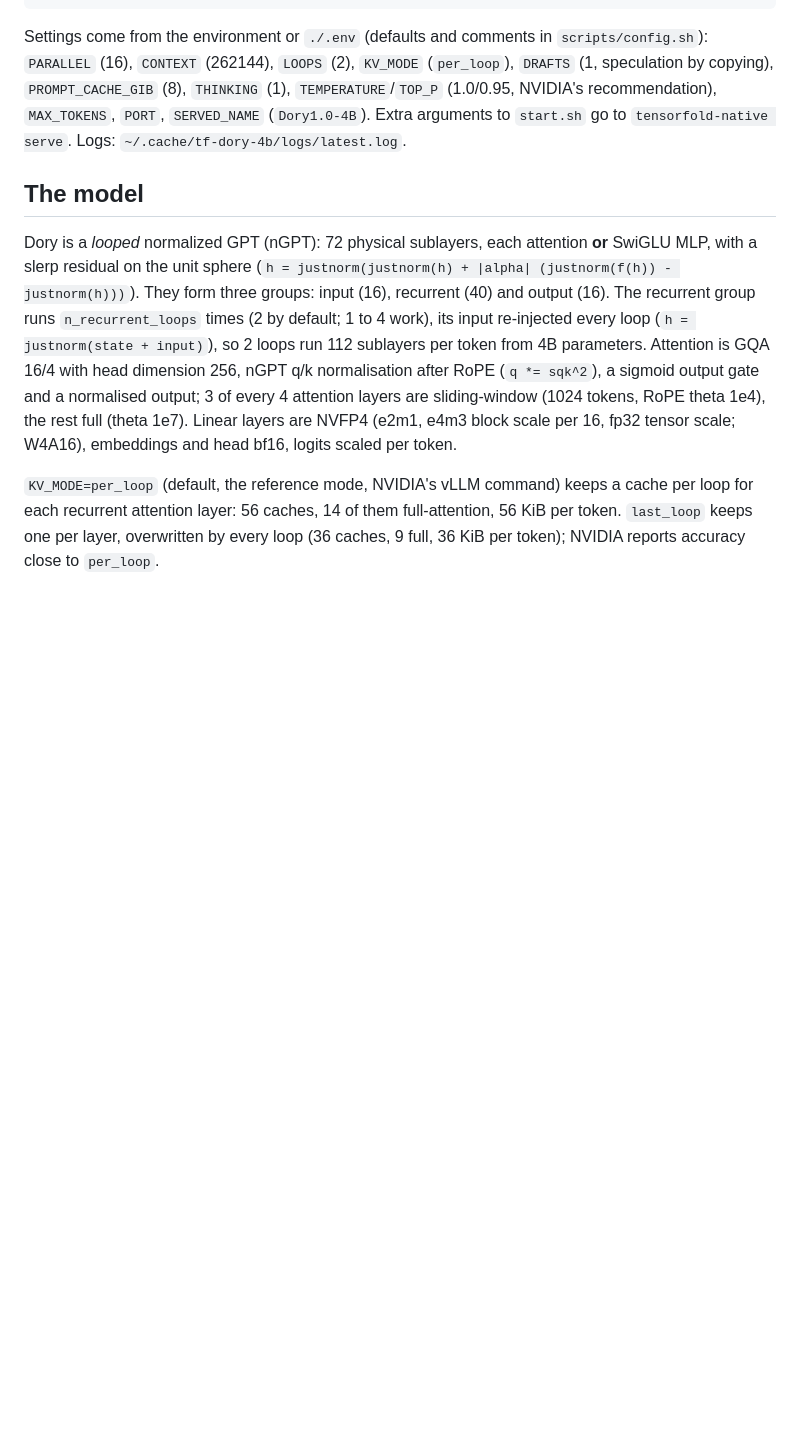
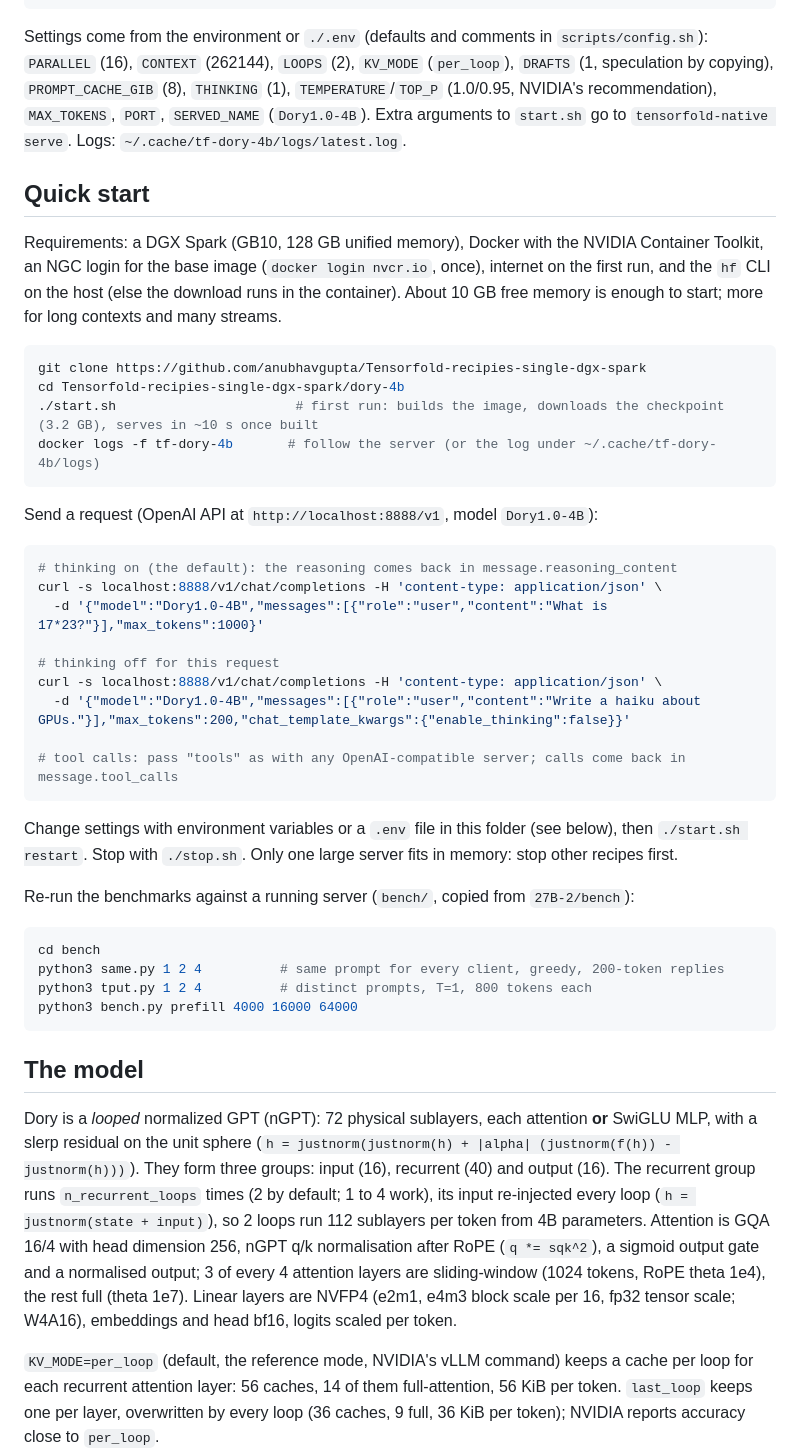
Before and after one commit to anubhavgupta/Tensorfold-recipies-single-dgx-spark, a Markdown page: dory-4b/README.md, the part around the change. Drawn GitHub-style; blank space fills up the shorter version.

````diff
--- a/dory-4b/README.md
+++ b/dory-4b/README.md
@@ -16,6 +16,46 @@ Settings come from the environment or `./.env` (defaults and comments in `script
 (262144), `LOOPS` (2), `KV_MODE` (`per_loop`), `DRAFTS` (1, speculation by copying), `PROMPT_CACHE_GIB` (8), `THINKING`
 (1), `TEMPERATURE`/`TOP_P` (1.0/0.95, NVIDIA's recommendation), `MAX_TOKENS`, `PORT`, `SERVED_NAME` (`Dory1.0-4B`).
 Extra arguments to `start.sh` go to `tensorfold-native serve`. Logs: `~/.cache/tf-dory-4b/logs/latest.log`.
+
+## Quick start
+
+Requirements: a DGX Spark (GB10, 128 GB unified memory), Docker with the NVIDIA Container Toolkit, an NGC login for the
+base image (`docker login nvcr.io`, once), internet on the first run, and the `hf` CLI on the host (else the download
+runs in the container). About 10 GB free memory is enough to start; more for long contexts and many streams.
+
+```bash
+git clone https://github.com/anubhavgupta/Tensorfold-recipies-single-dgx-spark
+cd Tensorfold-recipies-single-dgx-spark/dory-4b
+./start.sh                       # first run: builds the image, downloads the checkpoint (3.2 GB), serves in ~10 s once built
+docker logs -f tf-dory-4b       # follow the server (or the log under ~/.cache/tf-dory-4b/logs)
+```
+
+Send a request (OpenAI API at `http://localhost:8888/v1`, model `Dory1.0-4B`):
+
+```bash
+# thinking on (the default): the reasoning comes back in message.reasoning_content
+curl -s localhost:8888/v1/chat/completions -H 'content-type: application/json' \
+  -d '{"model":"Dory1.0-4B","messages":[{"role":"user","content":"What is 17*23?"}],"max_tokens":1000}'
+
+# thinking off for this request
+curl -s localhost:8888/v1/chat/completions -H 'content-type: application/json' \
+  -d '{"model":"Dory1.0-4B","messages":[{"role":"user","content":"Write a haiku about GPUs."}],"max_tokens":200,"chat_template_kwargs":{"enable_thinking":false}}'
+
+# tool calls: pass "tools" as with any OpenAI-compatible server; calls come back in message.tool_calls
+```
+
+Change settings with environment variables or a `.env` file in this folder (see below), then `./start.sh restart`.
+Stop with `./stop.sh`. Only one large server fits in memory: stop other recipes first.
+
+Re-run the benchmarks against a running server (`bench/`, copied from `27B-2/bench`):
+
+```bash
+cd bench
+python3 same.py 1 2 4          # same prompt for every client, greedy, 200-token replies
+python3 tput.py 1 2 4          # distinct prompts, T=1, 800 tokens each
+python3 bench.py prefill 4000 16000 64000
+```
+
 
 ## The model
 
````
Also changed, not shown: 3.5-glm-2/README.md (+42 -0 lines).
